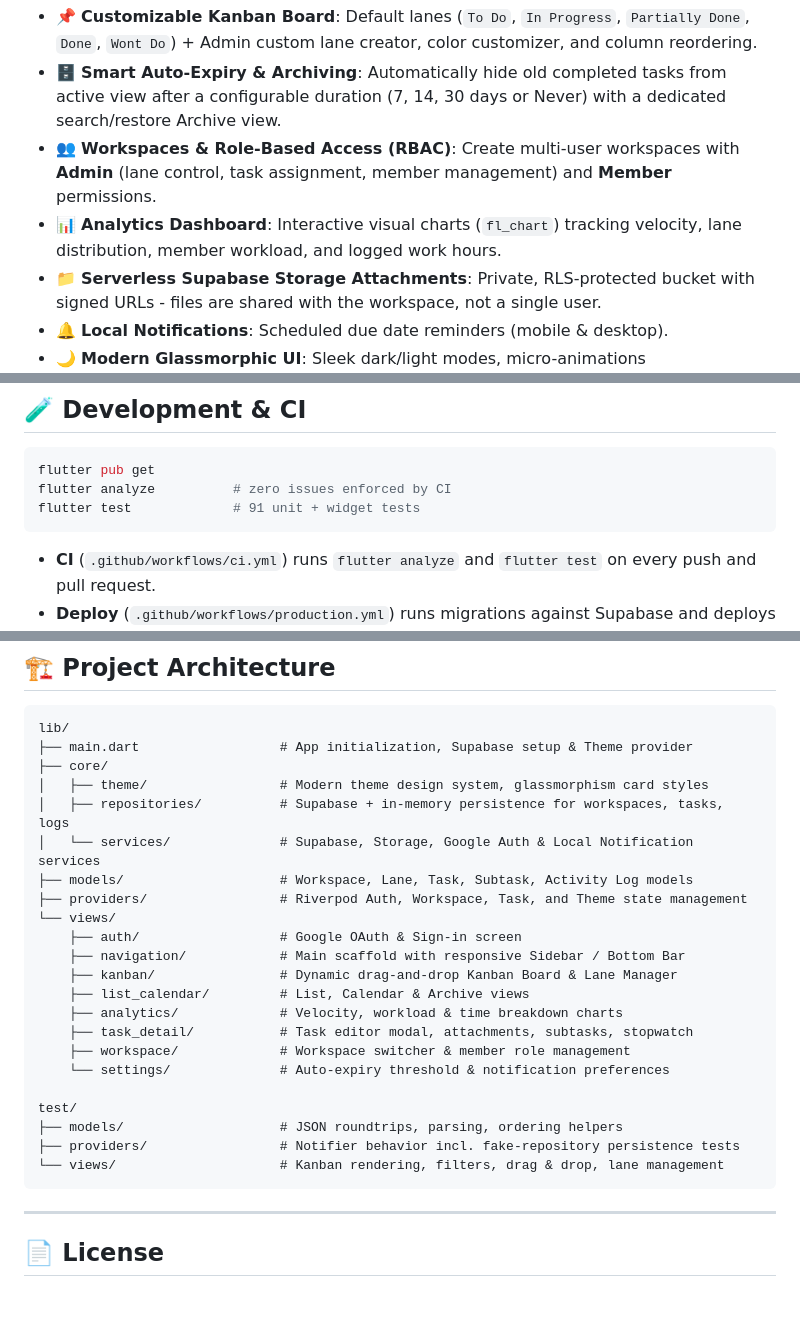
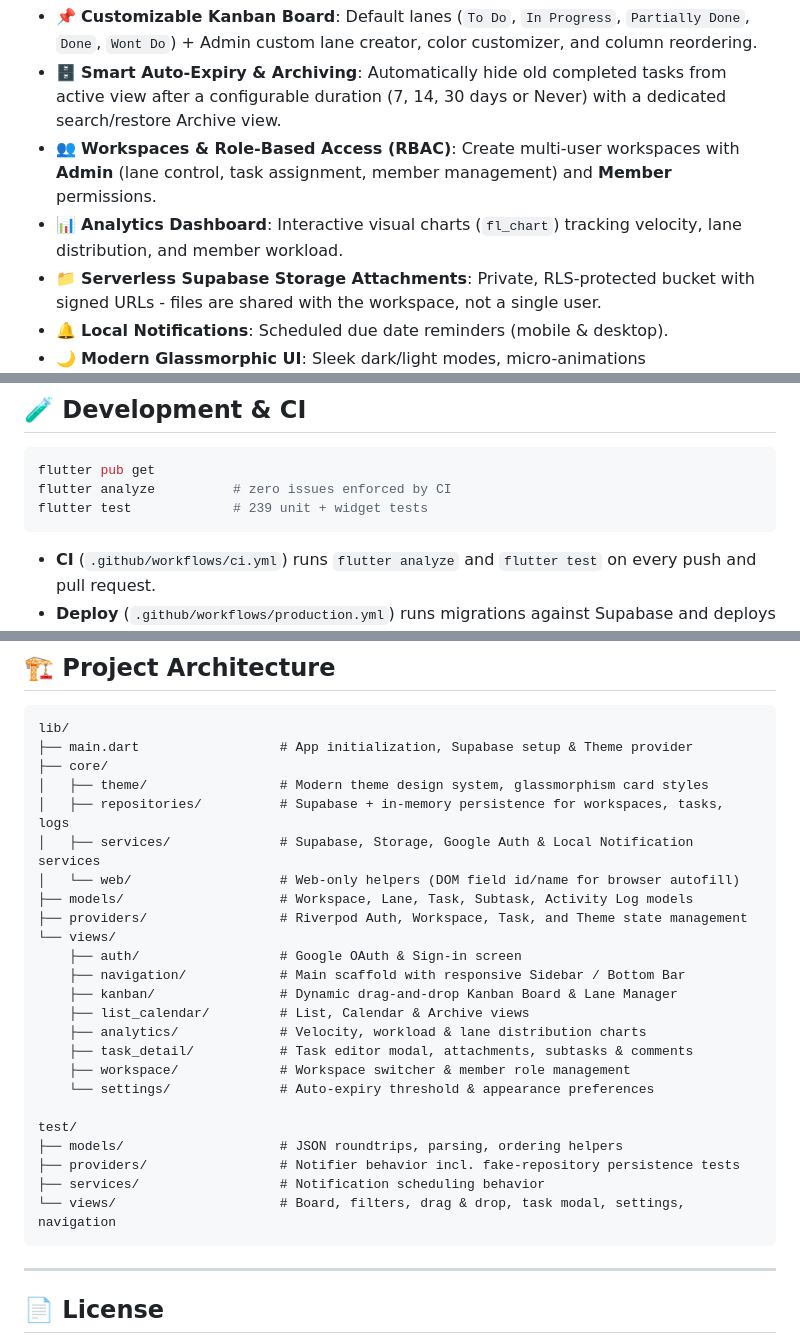
Before and after one commit to ronaldrosejoseph/task-sphere, a Markdown page: README.md, 3 parts joined by grey strips. Drawn GitHub-style; blank space fills up the shorter version.

Commit message:
Refresh stale README claims after recent changes
The test count said 91 (now 239), the analytics feature still promised
logged-work-hours charts that were removed with the Time Tracker, and the
tree listed a stopwatch under task_detail. Updated the feature bullet,
the test count, and the architecture tree (core/web + test/services now
exist), and corrected the settings/analytics descriptions.

````diff
--- a/README.md
+++ b/README.md
@@ -10,7 +10,7 @@ Task Sphere is a modern, high-performance task management application for mobile
 - 📌 **Customizable Kanban Board**: Default lanes (`To Do`, `In Progress`, `Partially Done`, `Done`, `Wont Do`) + Admin custom lane creator, color customizer, and column reordering.
 - 🗄️ **Smart Auto-Expiry & Archiving**: Automatically hide old completed tasks from active view after a configurable duration (7, 14, 30 days or Never) with a dedicated search/restore Archive view.
 - 👥 **Workspaces & Role-Based Access (RBAC)**: Create multi-user workspaces with **Admin** (lane control, task assignment, member management) and **Member** permissions.
-- 📊 **Analytics Dashboard**: Interactive visual charts (`fl_chart`) tracking velocity, lane distribution, member workload, and logged work hours.
+- 📊 **Analytics Dashboard**: Interactive visual charts (`fl_chart`) tracking velocity, lane distribution, and member workload.
 - 📁 **Serverless Supabase Storage Attachments**: Private, RLS-protected bucket with signed URLs - files are shared with the workspace, not a single user.
 - 🔔 **Local Notifications**: Scheduled due date reminders (mobile & desktop).
 - 🌙 **Modern Glassmorphic UI**: Sleek dark/light modes, micro-animations (`flutter_animate`), responsive desktop sidebar & mobile navigation bar.
@@ -284,7 +284,7 @@ npx wrangler pages deploy build/web --project-name <your-unique-name>
 ```bash
 flutter pub get
 flutter analyze          # zero issues enforced by CI
-flutter test             # 91 unit + widget tests
+flutter test             # 239 unit + widget tests
 ```
 
 - **CI** (`.github/workflows/ci.yml`) runs `flutter analyze` and `flutter test` on every push and pull request.
@@ -301,7 +301,8 @@ lib/
 ├── core/
 │   ├── theme/                 # Modern theme design system, glassmorphism card styles
 │   ├── repositories/          # Supabase + in-memory persistence for workspaces, tasks, logs
-│   └── services/              # Supabase, Storage, Google Auth & Local Notification services
+│   ├── services/              # Supabase, Storage, Google Auth & Local Notification services
+│   └── web/                   # Web-only helpers (DOM field id/name for browser autofill)
 ├── models/                    # Workspace, Lane, Task, Subtask, Activity Log models
 ├── providers/                 # Riverpod Auth, Workspace, Task, and Theme state management
 └── views/
@@ -309,15 +310,16 @@ lib/
     ├── navigation/            # Main scaffold with responsive Sidebar / Bottom Bar
     ├── kanban/                # Dynamic drag-and-drop Kanban Board & Lane Manager
     ├── list_calendar/         # List, Calendar & Archive views
-    ├── analytics/             # Velocity, workload & time breakdown charts
-    ├── task_detail/           # Task editor modal, attachments, subtasks, stopwatch
+    ├── analytics/             # Velocity, workload & lane distribution charts
+    ├── task_detail/           # Task editor modal, attachments, subtasks & comments
     ├── workspace/             # Workspace switcher & member role management
-    └── settings/              # Auto-expiry threshold & notification preferences
+    └── settings/              # Auto-expiry threshold & appearance preferences
 
 test/
 ├── models/                    # JSON roundtrips, parsing, ordering helpers
 ├── providers/                 # Notifier behavior incl. fake-repository persistence tests
-└── views/                     # Kanban rendering, filters, drag & drop, lane management
+├── services/                  # Notification scheduling behavior
+└── views/                     # Board, filters, drag & drop, task modal, settings, navigation
 ```
 
 ---
````
